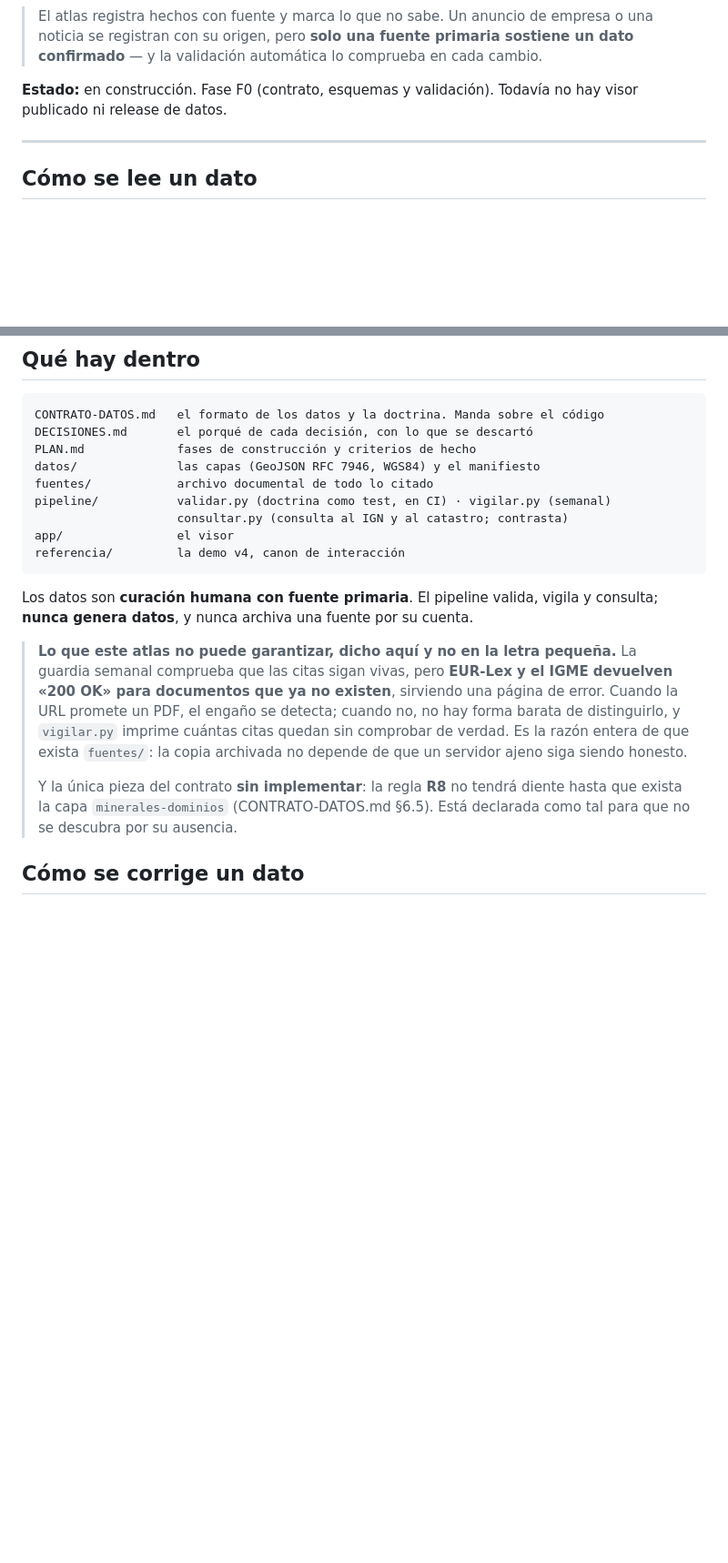
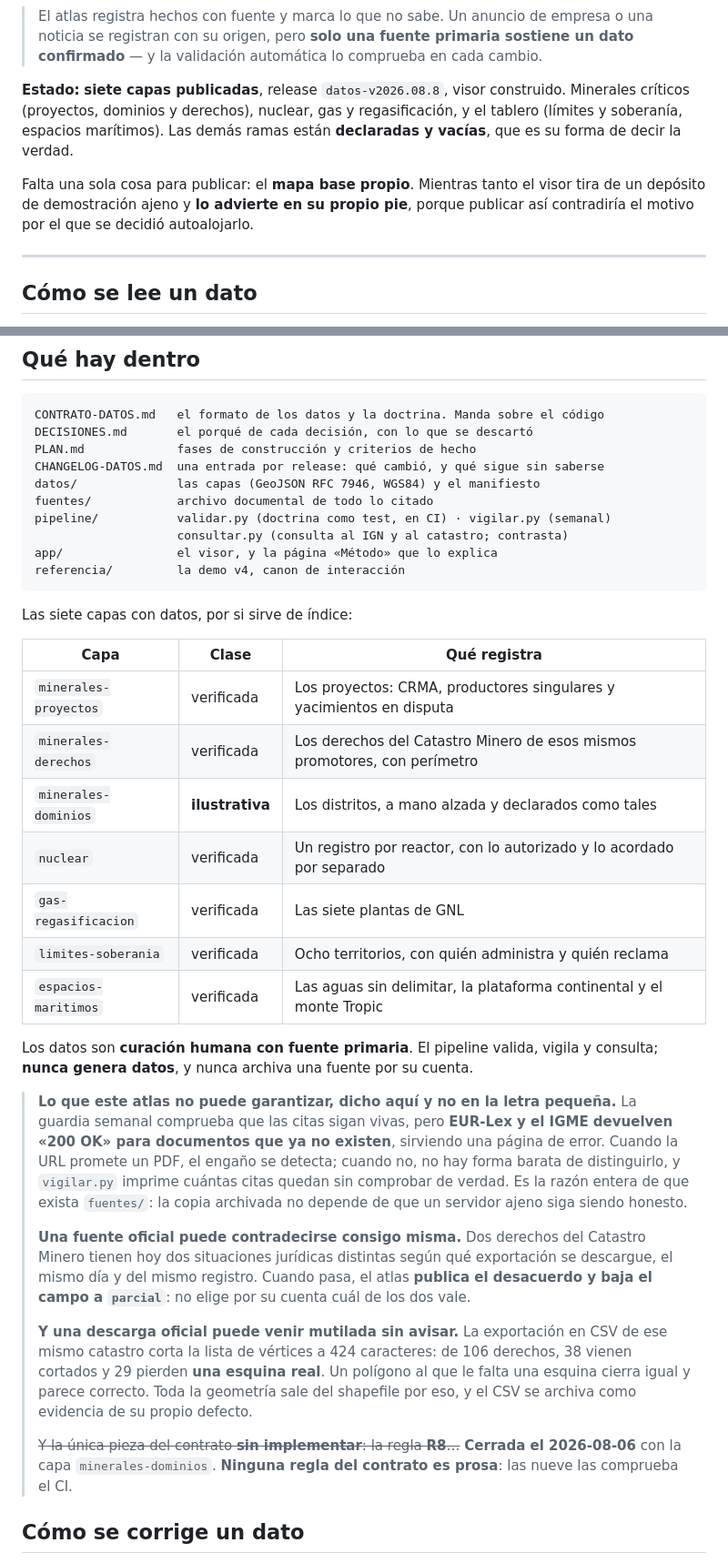
Before and after one commit to ArturoVazquez/atlas-estrategico-espana, a Markdown page: README.md, 2 parts joined by grey strips. Shown at 91% size. Drawn GitHub-style; blank space fills up the shorter version.

````diff
--- a/README.md
+++ b/README.md
@@ -13,8 +13,15 @@ aparece como hueco, no como relleno.
 > primaria sostiene un dato confirmado** — y la validación automática lo
 > comprueba en cada cambio.
 
-**Estado:** en construcción. Fase F0 (contrato, esquemas y validación). Todavía
-no hay visor publicado ni release de datos.
+**Estado:** **siete capas publicadas**, release `datos-v2026.08.8`, visor
+construido. Minerales críticos (proyectos, dominios y derechos), nuclear, gas y
+regasificación, y el tablero (límites y soberanía, espacios marítimos). Las
+demás ramas están **declaradas y vacías**, que es su forma de decir la verdad.
+
+Falta una sola cosa para publicar: el **mapa base propio**. Mientras tanto el
+visor tira de un depósito de demostración ajeno y **lo advierte en su propio
+pie**, porque publicar así contradiría el motivo por el que se decidió
+autoalojarlo.
 
 ---
 
@@ -45,13 +52,26 @@ sustituyan por cartografía de fuente primaria).
 CONTRATO-DATOS.md   el formato de los datos y la doctrina. Manda sobre el código
 DECISIONES.md       el porqué de cada decisión, con lo que se descartó
 PLAN.md             fases de construcción y criterios de hecho
+CHANGELOG-DATOS.md  una entrada por release: qué cambió, y qué sigue sin saberse
 datos/              las capas (GeoJSON RFC 7946, WGS84) y el manifiesto
 fuentes/            archivo documental de todo lo citado
 pipeline/           validar.py (doctrina como test, en CI) · vigilar.py (semanal)
                     consultar.py (consulta al IGN y al catastro; contrasta)
-app/                el visor
+app/                el visor, y la página «Método» que lo explica
 referencia/         la demo v4, canon de interacción
 ```
+
+Las siete capas con datos, por si sirve de índice:
+
+| Capa | Clase | Qué registra |
+|---|---|---|
+| `minerales-proyectos` | verificada | Los proyectos: CRMA, productores singulares y yacimientos en disputa |
+| `minerales-derechos` | verificada | Los derechos del Catastro Minero de esos mismos promotores, con perímetro |
+| `minerales-dominios` | **ilustrativa** | Los distritos, a mano alzada y declarados como tales |
+| `nuclear` | verificada | Un registro por reactor, con lo autorizado y lo acordado por separado |
+| `gas-regasificacion` | verificada | Las siete plantas de GNL |
+| `limites-soberania` | verificada | Ocho territorios, con quién administra y quién reclama |
+| `espacios-maritimos` | verificada | Las aguas sin delimitar, la plataforma continental y el monte Tropic |
 
 Los datos son **curación humana con fuente primaria**. El pipeline valida, vigila
 y consulta; **nunca genera datos**, y nunca archiva una fuente por su cuenta.
@@ -64,9 +84,21 @@ y consulta; **nunca genera datos**, y nunca archiva una fuente por su cuenta.
 > quedan sin comprobar de verdad. Es la razón entera de que exista `fuentes/`: la
 > copia archivada no depende de que un servidor ajeno siga siendo honesto.
 >
-> Y la única pieza del contrato **sin implementar**: la regla **R8** no tendrá
-> diente hasta que exista la capa `minerales-dominios` (CONTRATO-DATOS.md §6.5).
-> Está declarada como tal para que no se descubra por su ausencia.
+> **Una fuente oficial puede contradecirse consigo misma.** Dos derechos del
+> Catastro Minero tienen hoy dos situaciones jurídicas distintas según qué
+> exportación se descargue, el mismo día y del mismo registro. Cuando pasa, el
+> atlas **publica el desacuerdo y baja el campo a `parcial`**: no elige por su
+> cuenta cuál de los dos vale.
+>
+> **Y una descarga oficial puede venir mutilada sin avisar.** La exportación en
+> CSV de ese mismo catastro corta la lista de vértices a 424 caracteres: de 106
+> derechos, 38 vienen cortados y 29 pierden **una esquina real**. Un polígono al
+> que le falta una esquina cierra igual y parece correcto. Toda la geometría sale
+> del shapefile por eso, y el CSV se archiva como evidencia de su propio defecto.
+>
+> ~~Y la única pieza del contrato **sin implementar**: la regla **R8**…~~
+> **Cerrada el 2026-08-06** con la capa `minerales-dominios`. **Ninguna regla del
+> contrato es prosa**: las nueve las comprueba el CI.
 
 ## Cómo se corrige un dato
 
````
Also changed, not shown: other parts of README.md (+8 -1 lines), PLAN.md (+18 -3 lines).
